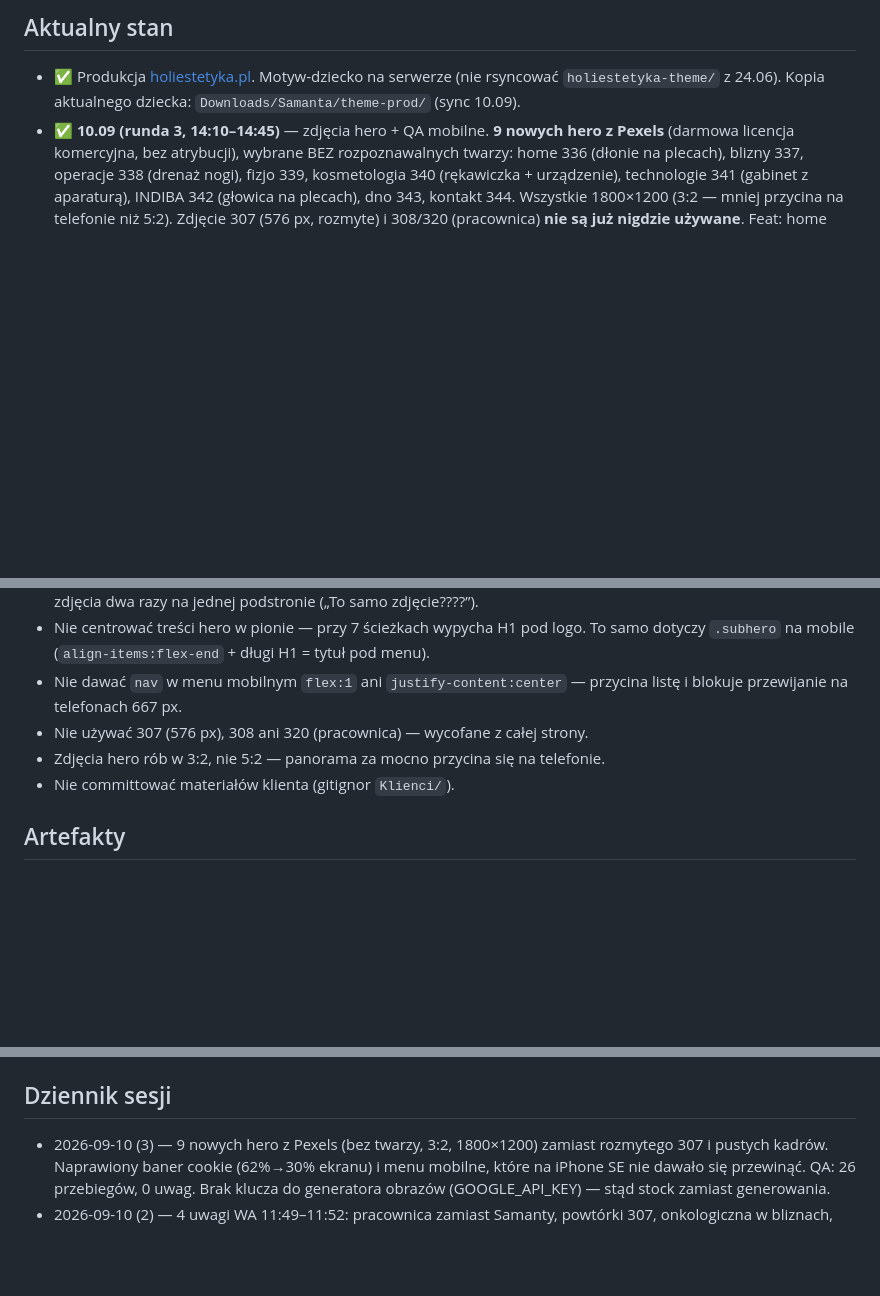
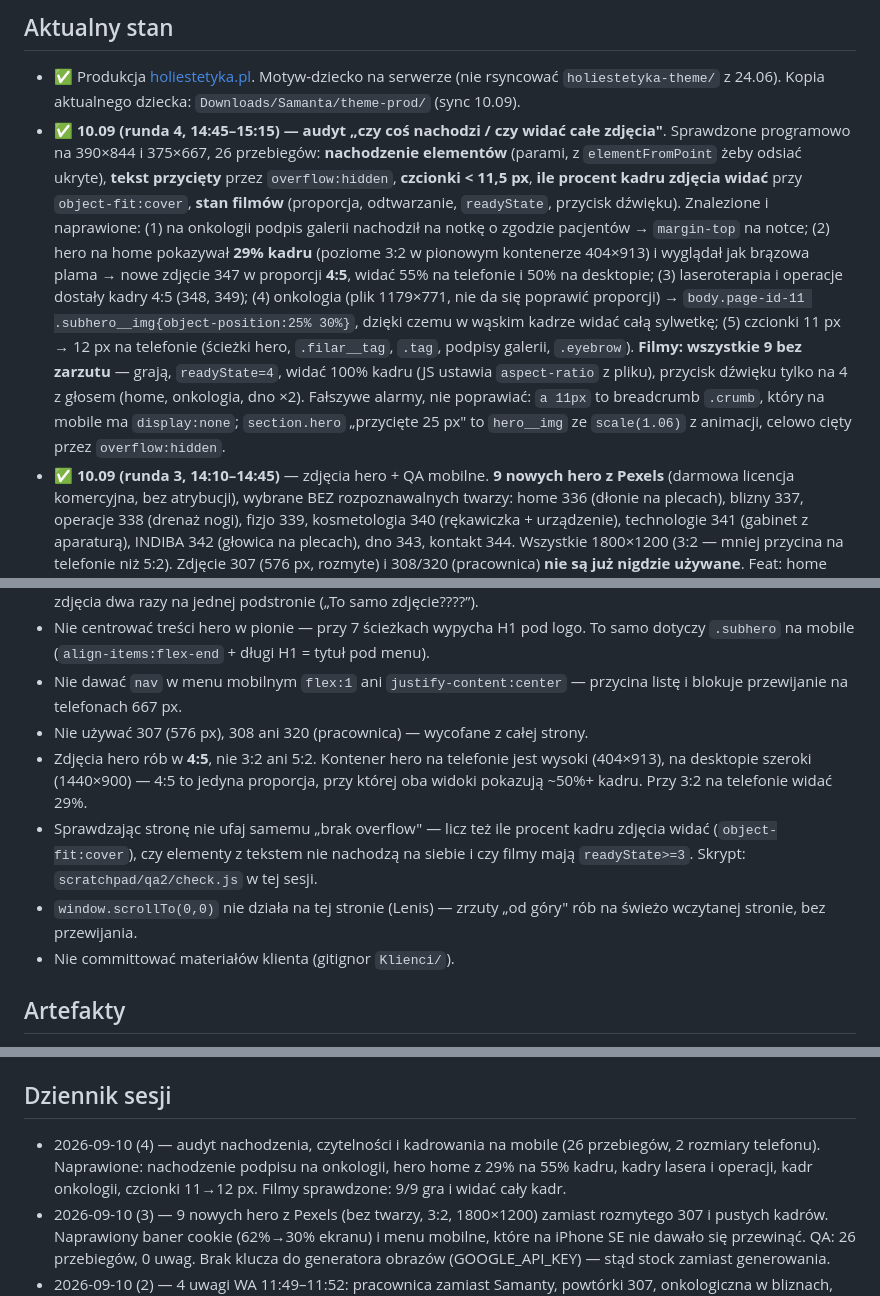
Before and after one commit to adrian-zielinski/projektowanie-stron-www, a Markdown page: HANDOFF/samanta.md, 3 parts joined by grey strips. GitHub-like rendering; blank space fills up the shorter version.

Commit message:
handoff: samanta — audyt mobilny (nachodzenie, czytelnosc, kadry zdjec i filmow)
Co-Authored-By: Claude Fable 5.1 <noreply@anthropic.com>

```diff
--- a/HANDOFF/samanta.md
+++ b/HANDOFF/samanta.md
@@ -11,6 +11,10 @@ updated: 2026-09-10
 
 ## Aktualny stan
 - ✅ Produkcja [holiestetyka.pl](https://holiestetyka.pl). Motyw-dziecko na serwerze (nie rsyncować `holiestetyka-theme/` z 24.06). Kopia aktualnego dziecka: `Downloads/Samanta/theme-prod/` (sync 10.09).
+- ✅ **10.09 (runda 4, 14:45–15:15) — audyt „czy coś nachodzi / czy widać całe zdjęcia"**. Sprawdzone programowo na 390×844 i 375×667, 26 przebiegów: **nachodzenie elementów** (parami, z `elementFromPoint` żeby odsiać ukryte), **tekst przycięty** przez `overflow:hidden`, **czcionki < 11,5 px**, **ile procent kadru zdjęcia widać** przy `object-fit:cover`, **stan filmów** (proporcja, odtwarzanie, `readyState`, przycisk dźwięku).
+  Znalezione i naprawione: (1) na onkologii podpis galerii nachodził na notkę o zgodzie pacjentów → `margin-top` na notce; (2) hero na home pokazywał **29% kadru** (poziome 3:2 w pionowym kontenerze 404×913) i wyglądał jak brązowa plama → nowe zdjęcie 347 w proporcji **4:5**, widać 55% na telefonie i 50% na desktopie; (3) laseroterapia i operacje dostały kadry 4:5 (348, 349); (4) onkologia (plik 1179×771, nie da się poprawić proporcji) → `body.page-id-11 .subhero__img{object-position:25% 30%}`, dzięki czemu w wąskim kadrze widać całą sylwetkę; (5) czcionki 11 px → 12 px na telefonie (ścieżki hero, `.filar__tag`, `.tag`, podpisy galerii, `.eyebrow`).
+  **Filmy: wszystkie 9 bez zarzutu** — grają, `readyState=4`, widać 100% kadru (JS ustawia `aspect-ratio` z pliku), przycisk dźwięku tylko na 4 z głosem (home, onkologia, dno ×2).
+  Fałszywe alarmy, nie poprawiać: `a 11px` to breadcrumb `.crumb`, który na mobile ma `display:none`; `section.hero` „przycięte 25 px" to `hero__img` ze `scale(1.06)` z animacji, celowo cięty przez `overflow:hidden`.
 - ✅ **10.09 (runda 3, 14:10–14:45)** — zdjęcia hero + QA mobilne. **9 nowych hero z Pexels** (darmowa licencja komercyjna, bez atrybucji), wybrane BEZ rozpoznawalnych twarzy: home 336 (dłonie na plecach), blizny 337, operacje 338 (drenaż nogi), fizjo 339, kosmetologia 340 (rękawiczka + urządzenie), technologie 341 (gabinet z aparaturą), INDIBA 342 (głowica na plecach), dno 343, kontakt 344. Wszystkie 1800×1200 (3:2 — mniej przycina na telefonie niż 5:2). Zdjęcie 307 (576 px, rozmyte) i 308/320 (pracownica) **nie są już nigdzie używane**. Feat: home author 345, proces 346, proces diagnostyka 324, dno wyróżnik 334. OG image = 336.
   **Naprawione błędy mobilne:** (1) baner cookie CookieYes zajmował 46–62% ekranu → 24–30%, przyciski w rzędzie, opis przewijalny; (2) menu mobilne na iPhone SE (667 px) nie mieściło się i **nie dawało się przewinąć** — `nav` miał `flex:1` + `justify:center` i przycinał listę zamiast rozpychać kontener → `flex:0 0 auto` + `margin:auto 0` + `overflow-y:auto` na `.mobile`; (3) „Specjalizacje" w menu mobilnym to martwy link `href="#"` → nieklikalny nagłówek grupy; (4) długi H1 na dnie miednicy wchodził pod menu → `.subhero` na mobile `align-items:flex-start` + `padding-top:104px`. Backup: `~/holi-acf-backup-samanta-20260910-132237/r3/` i `/r4/`.
   **QA:** 13 podstron × 2 rozmiary telefonu (390×844, 375×667) = 26 przebiegów, **0 uwag**: brak przewijania poziomego, brak zepsutych i za małych obrazów, po jednym H1, filmy mają źródło, brak błędów JS, CTA Booksy/telefon obecne.
@@ -55,7 +59,9 @@ Wysłać Samancie link z prośbą o sprawdzenie na telefonie po odświeżeniu i
 - Nie centrować treści hero w pionie — przy 7 ścieżkach wypycha H1 pod logo. To samo dotyczy `.subhero` na mobile (`align-items:flex-end` + długi H1 = tytuł pod menu).
 - Nie dawać `nav` w menu mobilnym `flex:1` ani `justify-content:center` — przycina listę i blokuje przewijanie na telefonach 667 px.
 - Nie używać 307 (576 px), 308 ani 320 (pracownica) — wycofane z całej strony.
-- Zdjęcia hero rób w 3:2, nie 5:2 — panorama za mocno przycina się na telefonie.
+- Zdjęcia hero rób w **4:5**, nie 3:2 ani 5:2. Kontener hero na telefonie jest wysoki (404×913), na desktopie szeroki (1440×900) — 4:5 to jedyna proporcja, przy której oba widoki pokazują ~50%+ kadru. Przy 3:2 na telefonie widać 29%.
+- Sprawdzając stronę nie ufaj samemu „brak overflow" — licz też ile procent kadru zdjęcia widać (`object-fit:cover`), czy elementy z tekstem nie nachodzą na siebie i czy filmy mają `readyState>=3`. Skrypt: `scratchpad/qa2/check.js` w tej sesji.
+- `window.scrollTo(0,0)` nie działa na tej stronie (Lenis) — zrzuty „od góry" rób na świeżo wczytanej stronie, bez przewijania.
 - Nie committować materiałów klienta (gitignor `Klienci/`).
 
 ## Artefakty
@@ -70,6 +76,7 @@ Wysłać Samancie link z prośbą o sprawdzenie na telefonie po odświeżeniu i
 - Makiety graficzki (źródło 307 i 335): `Downloads/Samanta/Grafiki od graficzki/WhatsApp Image 2026-06-12 at 11.41.39.jpeg` (Terapie łączone) i `…11.41.45.jpeg` (Co nas wyróżnia)
 
 ## Dziennik sesji
+- 2026-09-10 (4) — audyt nachodzenia, czytelności i kadrowania na mobile (26 przebiegów, 2 rozmiary telefonu). Naprawione: nachodzenie podpisu na onkologii, hero home z 29% na 55% kadru, kadry lasera i operacji, kadr onkologii, czcionki 11→12 px. Filmy sprawdzone: 9/9 gra i widać cały kadr.
 - 2026-09-10 (3) — 9 nowych hero z Pexels (bez twarzy, 3:2, 1800×1200) zamiast rozmytego 307 i pustych kadrów. Naprawiony baner cookie (62%→30% ekranu) i menu mobilne, które na iPhone SE nie dawało się przewinąć. QA: 26 przebiegów, 0 uwag. Brak klucza do generatora obrazów (GOOGLE_API_KEY) — stąd stock zamiast generowania.
 - 2026-09-10 (2) — 4 uwagi WA 11:49–11:52: pracownica zamiast Samanty, powtórki 307, onkologiczna w bliznach, modelowanie w operacjach, „mega duże” zdjęcia. Podmiany zdjęć na 9 stronach, nowy kadr 335, galerie ~200 px, hero home pod menu. Brak zdjęcia Samanty — trzeba o nie poprosić.
 - 2026-09-10 — „Nadal są błędy” (WA 26.08 + 2.09 + 10.09): nagłówki pod menu, mniejsze H1, zdjęcia bez cropu z plakietką pod spodem, galerie 3–4 kol., reel w proporcji, 40 CTA → Booksy/tel, kontakt z telefonem/godzinami, realne opinie ZnanyLekarz, copy Samanty w wyróżnikach, galerie/hero bez złych kadrów, kosmetologia hero ciemne. Formularz kontaktu okazał się wycinany przez kses → karta kontaktu.
```
